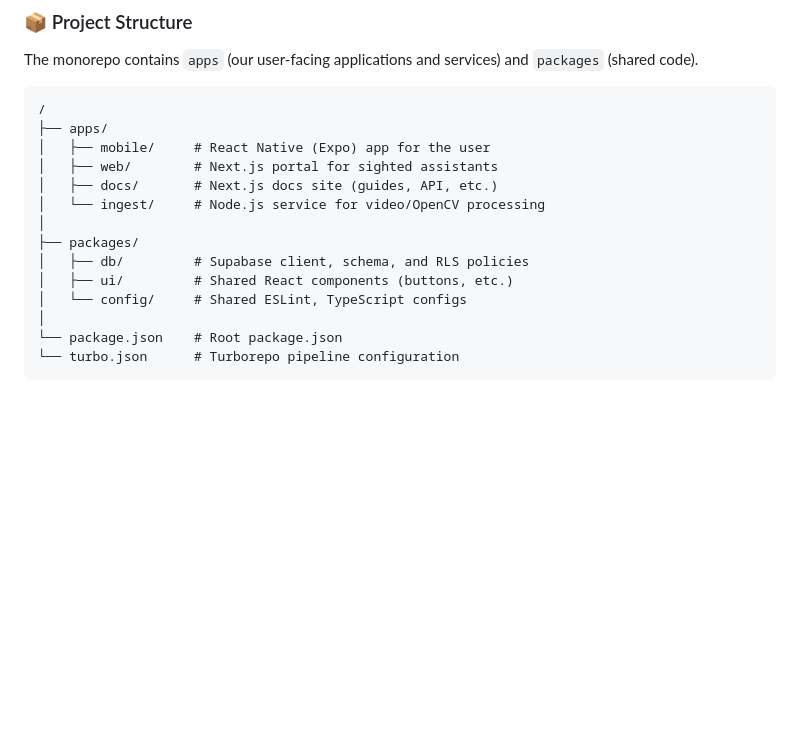
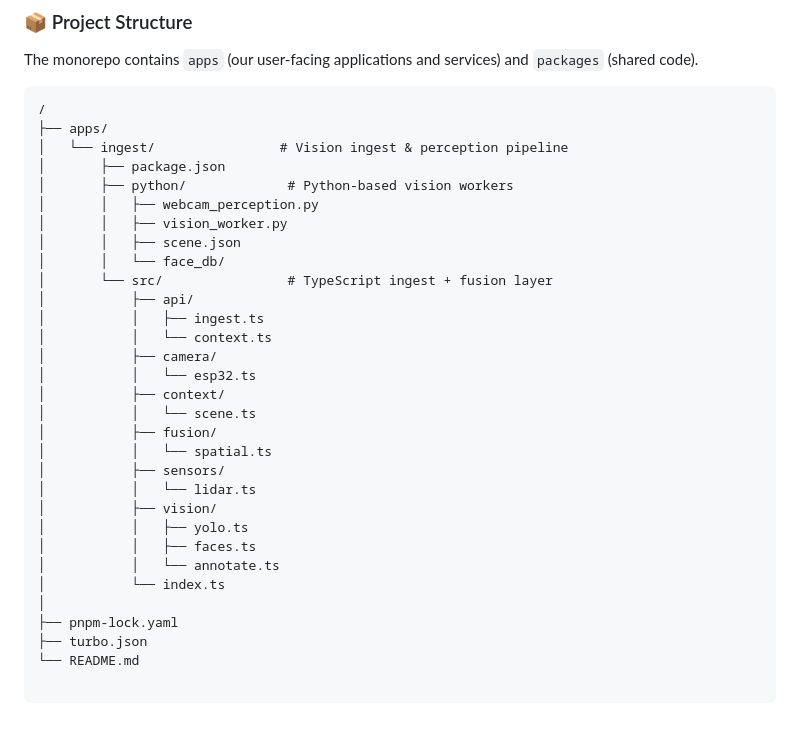
Before and after one commit to THEHARSHALCHAUDHARI/Aura, a Markdown page: README.md, the part around the change. Drawn GitHub-style; blank space fills up the shorter version.

Commit message:
updated layout

````diff
--- a/README.md
+++ b/README.md
@@ -48,16 +48,33 @@ The monorepo contains `apps` (our user-facing applications and services) and `pa
 ```
 /
 ├── apps/
-│   ├── mobile/     # React Native (Expo) app for the user
-│   ├── web/        # Next.js portal for sighted assistants
-│   ├── docs/       # Next.js docs site (guides, API, etc.)
-│   └── ingest/     # Node.js service for video/OpenCV processing
+│   └── ingest/                # Vision ingest & perception pipeline
+│       ├── package.json
+│       ├── python/             # Python-based vision workers
+│       │   ├── webcam_perception.py
+│       │   ├── vision_worker.py
+│       │   ├── scene.json
+│       │   └── face_db/
+│       └── src/                # TypeScript ingest + fusion layer
+│           ├── api/
+│           │   ├── ingest.ts
+│           │   └── context.ts
+│           ├── camera/
+│           │   └── esp32.ts
+│           ├── context/
+│           │   └── scene.ts
+│           ├── fusion/
+│           │   └── spatial.ts
+│           ├── sensors/
+│           │   └── lidar.ts
+│           ├── vision/
+│           │   ├── yolo.ts
+│           │   ├── faces.ts
+│           │   └── annotate.ts
+│           └── index.ts
 │
-├── packages/
-│   ├── db/         # Supabase client, schema, and RLS policies
-│   ├── ui/         # Shared React components (buttons, etc.)
-│   └── config/     # Shared ESLint, TypeScript configs
-│
-└── package.json    # Root package.json
-└── turbo.json      # Turborepo pipeline configuration
+├── pnpm-lock.yaml
+├── turbo.json
+└── README.md
+
 ```
````
